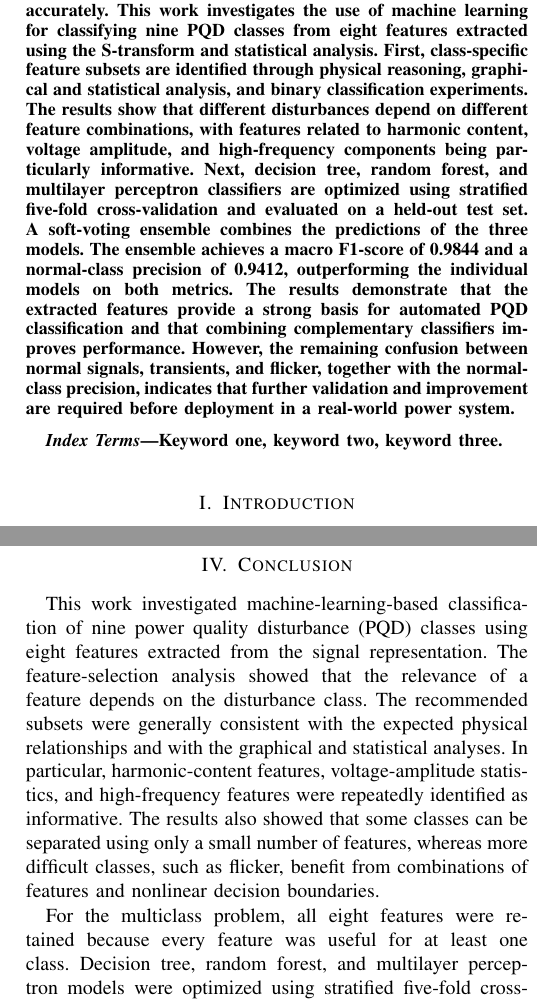
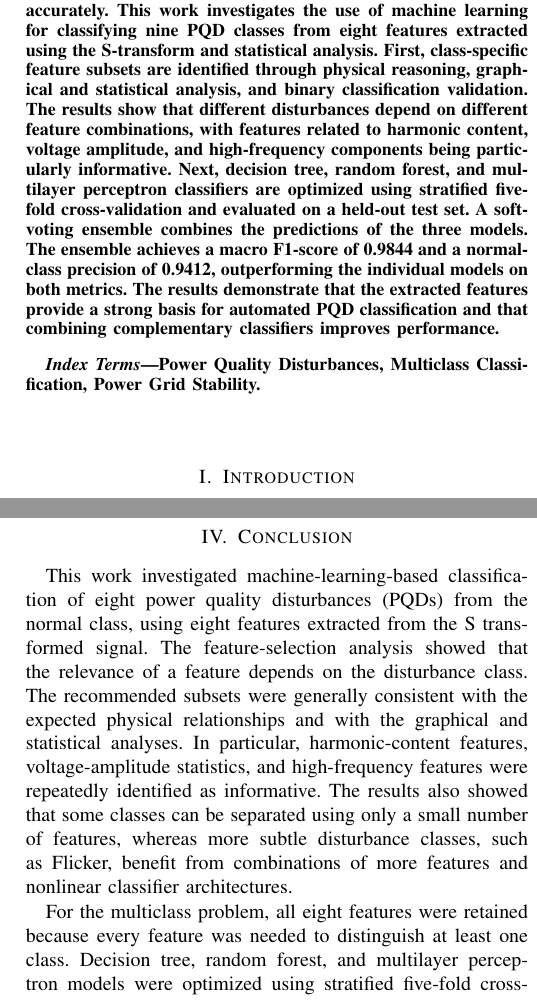
Before and after one commit to Kibestar/EE4C12---Machine-Learning-Project, a LaTeX paper (Paper - IEEE/main.tex, which reads Paper - IEEE/00_Setup/titlepage.tex, Paper - IEEE/01_Chapters/abstract_report.tex, Paper - IEEE/01_Chapters/conclusion_report.tex): two parts of the columns of pages 1 and 8 of 8, joined at a grey line, cut so that both start at the same text. Compiled offline with pdfLaTeX.

Commit message:
some changes to conclusion and abstract

```diff
--- a/Paper - IEEE/00_Setup/titlepage.tex
+++ b/Paper - IEEE/00_Setup/titlepage.tex
@@ -1,7 +1,7 @@
 \title{Scenario Classification of Power Quality Disturbances Using Machine Learning}
 
 \author{Felix~Voßbrink,~\IEEEmembership{Student,~IEEE,}
-        Paul~Schneider,~\IEEEmembership{LegacyFellowUltra,~IEEE,}
+        Paul~Schneider,~\IEEEmembership{Student,~IEEE,}
 % \thanks{Add affiliation, funding, and correspondence information here.}}
 }
 % Optional journal header:
--- a/Paper - IEEE/01_Chapters/abstract_report.tex
+++ b/Paper - IEEE/01_Chapters/abstract_report.tex
@@ -1 +1 @@
-Power quality disturbances (PQDs) can affect the reliability of electrical power systems and must be detected accurately. This work investigates the use of machine learning for classifying nine PQD classes from eight features extracted using the S-transform and statistical analysis. First, class-specific feature subsets are identified through physical reasoning, graphical and statistical analysis, and binary classification experiments. The results show that different disturbances depend on different feature combinations, with features related to harmonic content, voltage amplitude, and high-frequency components being particularly informative. Next, decision tree, random forest, and multilayer perceptron classifiers are optimized using stratified five-fold cross-validation and evaluated on a held-out test set. A soft-voting ensemble combines the predictions of the three models. The ensemble achieves a macro F1-score of 0.9844 and a normal-class precision of 0.9412, outperforming the individual models on both metrics. The results demonstrate that the extracted features provide a strong basis for automated PQD classification and that combining complementary classifiers improves performance. However, the remaining confusion between normal signals, transients, and flicker, together with the normal-class precision, indicates that further validation and improvement are required before deployment in a real-world power system.
+Power quality disturbances (PQDs) can affect the reliability of electrical power systems and must be detected accurately. This work investigates the use of machine learning for classifying nine PQD classes from eight features extracted using the S-transform and statistical analysis. First, class-specific feature subsets are identified through physical reasoning, graphical and statistical analysis, and binary classification validation. The results show that different disturbances depend on different feature combinations, with features related to harmonic content, voltage amplitude, and high-frequency components being particularly informative. Next, decision tree, random forest, and multilayer perceptron classifiers are optimized using stratified five-fold cross-validation and evaluated on a held-out test set. A soft-voting ensemble combines the predictions of the three models. The ensemble achieves a macro F1-score of 0.9844 and a normal-class precision of 0.9412, outperforming the individual models on both metrics. The results demonstrate that the extracted features provide a strong basis for automated PQD classification and that combining complementary classifiers improves performance.
--- a/Paper - IEEE/01_Chapters/conclusion_report.tex
+++ b/Paper - IEEE/01_Chapters/conclusion_report.tex
@@ -1,6 +1,6 @@
 \section{Conclusion}
 
-This work investigated machine-learning-based classification of nine power quality disturbance (PQD) classes using eight features extracted from the signal representation. The feature-selection analysis showed that the relevance of a feature depends on the disturbance class. The recommended subsets were generally consistent with the expected physical relationships and with the graphical and statistical analyses. In particular, harmonic-content features, voltage-amplitude statistics, and high-frequency features were repeatedly identified as informative. The results also showed that some classes can be separated using only a small number of features, whereas more difficult classes, such as flicker, benefit from combinations of features and nonlinear decision boundaries.
+This work investigated machine-learning-based classification of eight power quality disturbances (PQDs) from the normal class, using eight features extracted from the S transformed signal. The feature-selection analysis showed that the relevance of a feature depends on the disturbance class. The recommended subsets were generally consistent with the expected physical relationships and with the graphical and statistical analyses. In particular, harmonic-content features, voltage-amplitude statistics, and high-frequency features were repeatedly identified as informative. The results also showed that some classes can be separated using only a small number of features, whereas more subtle disturbance classes, such as Flicker, benefit from combinations of more features and nonlinear classifier architectures.
 
-For the multiclass problem, all eight features were retained because every feature was useful for at least one class. Decision tree, random forest, and multilayer perceptron models were optimized using stratified five-fold cross-validation. On the held-out test set, the random forest was the strongest individual model, achieving a macro F1-score of 0.9822 and a normal-class precision of 0.9281. Combining the three classifiers with soft voting improved both measures: the bagged model achieved a macro F1-score of 0.9844 and a normal-class precision of 0.9412. This improvement indicates that the individual models make partly complementary errors and that their combination is beneficial for robust multiclass classification.
+For the multiclass problem, all eight features were retained because every feature was needed to distinguish at least one class. Decision tree, random forest, and multilayer perceptron models were optimized using stratified five-fold cross-validation. On the held-out test set, the random forest was the strongest individual model, achieving a macro F1-score of 0.9822 and a normal-class precision of 0.9281. Combining the three classifiers with soft voting improved both measures: the bagged model achieved a macro F1-score of 0.9844 and a normal-class precision of 0.9412. This improvement indicates that the individual models make partly complementary errors and that their combination is beneficial for robust multiclass classification.
 
--- a/Paper - IEEE/main.tex
+++ b/Paper - IEEE/main.tex
@@ -131,7 +131,7 @@
 \end{abstract}
 
 \begin{IEEEkeywords}
-Keyword one, keyword two, keyword three.
+Power Quality Disturbances, Multiclass Classification, Power Grid Stability.
 \end{IEEEkeywords}
 
 \input{01_Chapters/Introduction.tex}
```
Also changed, not shown: Paper - IEEE/01_Chapters/conclusion_report.tex (2 more changed lines).
